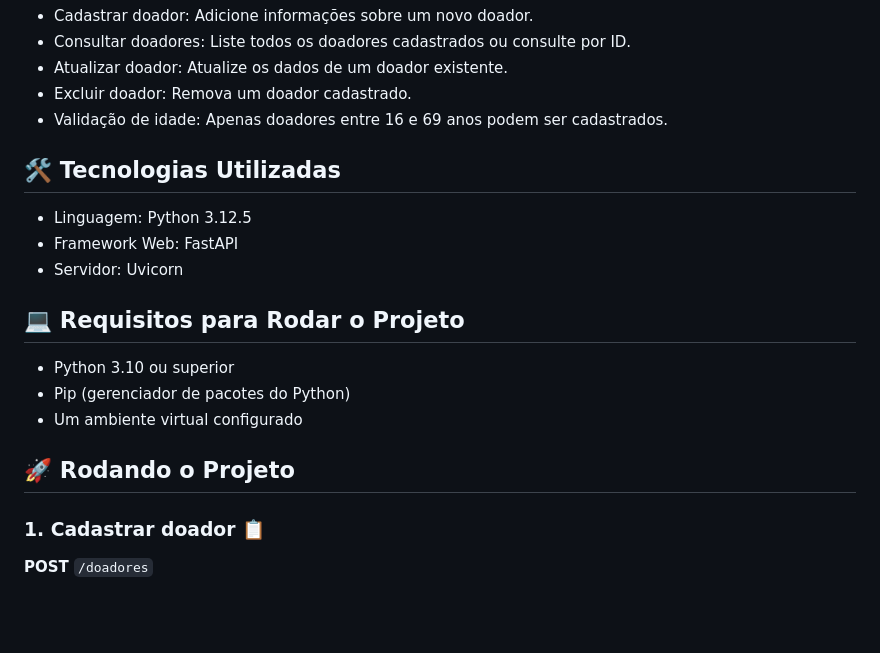
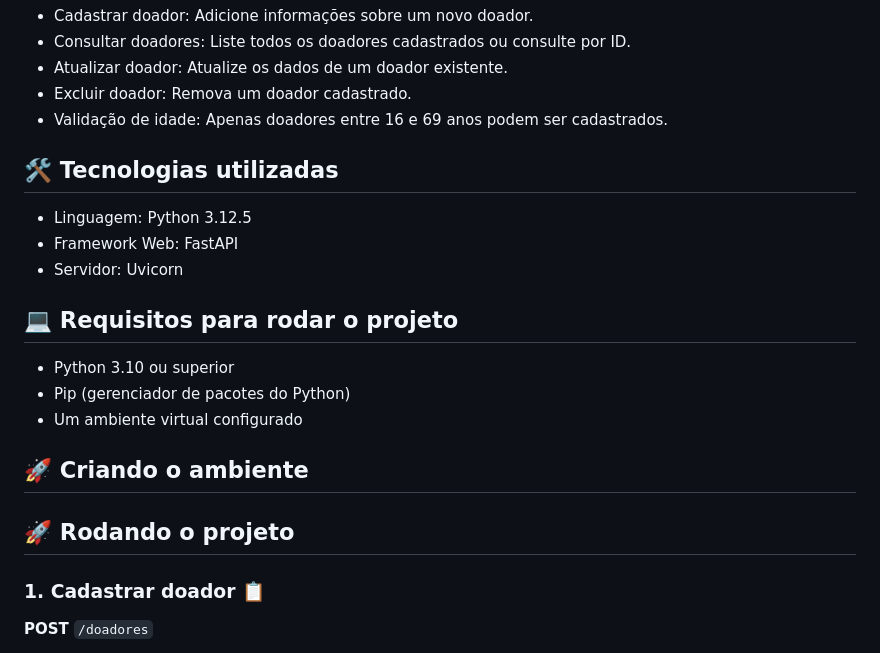
Before and after one commit to KaianeSousa/Pratica-CRUD-FastAPI, a Markdown page: README.md, the part around the change. GitHub-like rendering; blank space fills up the shorter version.

```diff
--- a/README.md
+++ b/README.md
@@ -9,17 +9,19 @@ O sistema valida que os doadores estejam dentro da faixa etária permitida e for
 - Excluir doador: Remova um doador cadastrado.
 - Validação de idade: Apenas doadores entre 16 e 69 anos podem ser cadastrados.
 
-## 🛠️ Tecnologias Utilizadas
+## 🛠️ Tecnologias utilizadas
 - Linguagem: Python 3.12.5
 - Framework Web: FastAPI
 - Servidor: Uvicorn
 
-## 💻 Requisitos para Rodar o Projeto
+## 💻 Requisitos para rodar o projeto
 - Python 3.10 ou superior
 - Pip (gerenciador de pacotes do Python)
 - Um ambiente virtual configurado
 
-## 🚀 Rodando o Projeto
+## 🚀 Criando o ambiente
+
+## 🚀 Rodando o projeto
 
 ### 1. **Cadastrar doador** 📋
 **POST** `/doadores`
```
